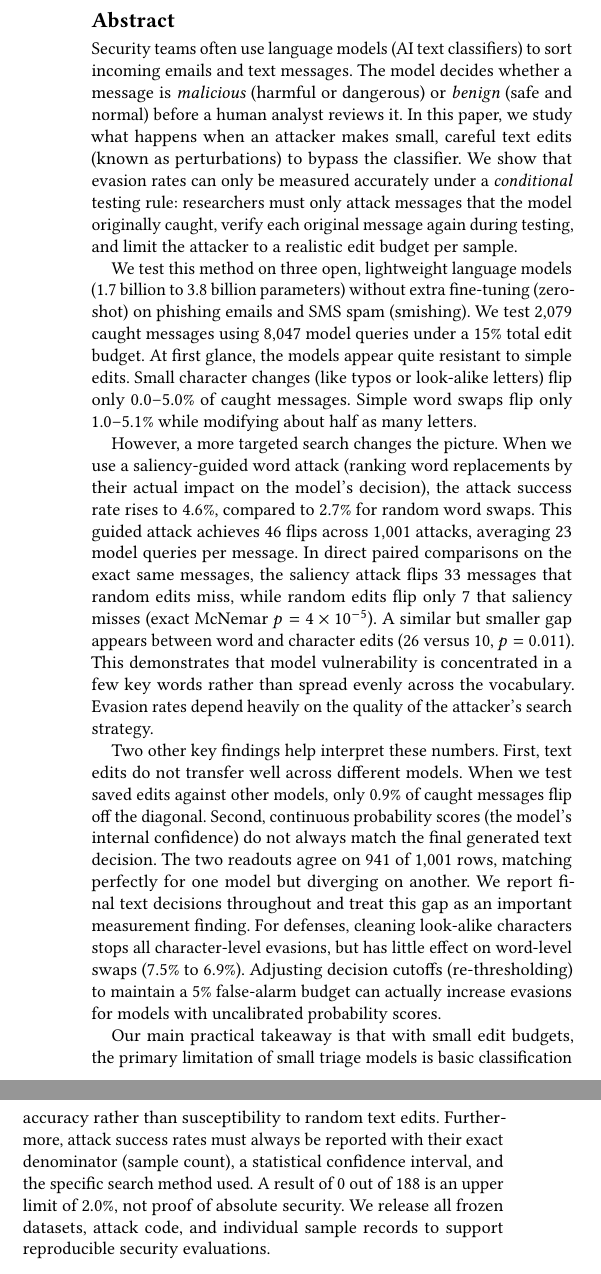
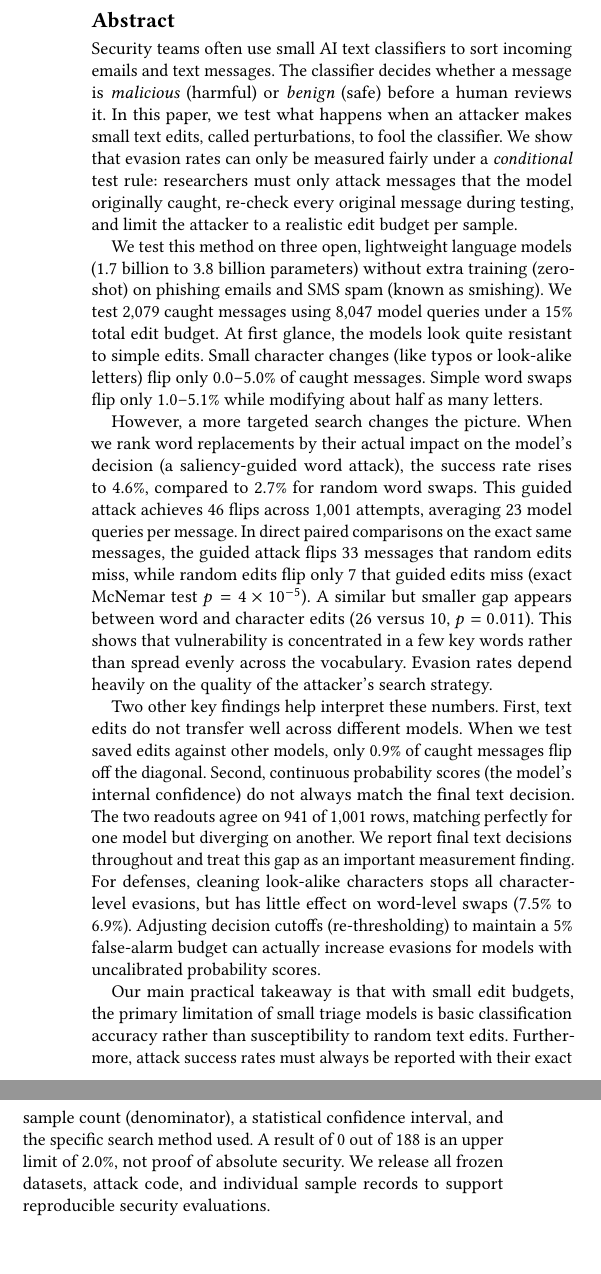
Before and after one commit to daud-glitch/SilentEvasion, a LaTeX paper (paper/main.tex, which reads paper/sections/00_abstract.tex): two parts of the columns of page 1 of 15, joined at a grey line, cut so that both start at the same text. Compiled offline with pdfLaTeX.

Commit message:
Rewrite the abstract in plain English and rebuild the PDF and Word files.
The abstract now defines each technical term (malicious, benign, perturbation)
where it first appears so the paper reads without a glossary, and the rebuilt
artefacts keep the PDF, DOCX and .tex sources in step.

```diff
--- a/paper/sections/00_abstract.tex
+++ b/paper/sections/00_abstract.tex
@@ -1,50 +1,50 @@
 \begin{abstract}
-Security teams often use language models (AI text classifiers) to sort incoming
-emails and text messages. The model decides whether a message is \emph{malicious}
-(harmful or dangerous) or \emph{benign} (safe and normal) before a human analyst
-reviews it. In this paper, we study what happens when an attacker makes small,
-careful text edits (known as perturbations) to bypass the classifier. We show
-that evasion rates can only be measured accurately under a \emph{conditional}
-testing rule: researchers must only attack messages that the model originally
-caught, verify each original message again during testing, and limit the attacker
-to a realistic edit budget per sample.
+Security teams often use small AI text classifiers to sort incoming emails and
+text messages. The classifier decides whether a message is \emph{malicious}
+(harmful) or \emph{benign} (safe) before a human reviews it. In this paper,
+we test what happens when an attacker makes small text edits, called
+perturbations, to fool the classifier. We show that evasion rates can only be
+measured fairly under a \emph{conditional} test rule: researchers must only
+attack messages that the model originally caught, re-check every original
+message during testing, and limit the attacker to a realistic edit budget per
+sample.
 
 We test this method on three open, lightweight language models (1.7 billion to
-3.8 billion parameters) without extra fine-tuning (zero-shot) on phishing emails
-and SMS spam (smishing). We test 2{,}079 caught messages using 8{,}047 model
-queries under a 15\% total edit budget. At first glance, the models appear
+3.8 billion parameters) without extra training (zero-shot) on phishing emails
+and SMS spam (known as smishing). We test 2{,}079 caught messages using 8{,}047
+model queries under a 15\% total edit budget. At first glance, the models look
 quite resistant to simple edits. Small character changes (like typos or
 look-alike letters) flip only 0.0--5.0\% of caught messages. Simple word swaps
 flip only 1.0--5.1\% while modifying about half as many letters.
 
-However, a more targeted search changes the picture. When we use a saliency-guided
-word attack (ranking word replacements by their actual impact on the model's
-decision), the attack success rate rises to 4.6\%, compared to 2.7\% for random
-word swaps. This guided attack achieves 46 flips across 1{,}001 attacks, averaging
-23 model queries per message. In direct paired comparisons on the exact same
-messages, the saliency attack flips 33 messages that random edits miss, while
-random edits flip only 7 that saliency misses (exact McNemar $p=4\times10^{-5}$).
-A similar but smaller gap appears between word and character edits (26 versus 10,
-$p=0.011$). This demonstrates that model vulnerability is concentrated in a few
-key words rather than spread evenly across the vocabulary. Evasion rates
-depend heavily on the quality of the attacker's search strategy.
+However, a more targeted search changes the picture. When we rank word
+replacements by their actual impact on the model's decision (a saliency-guided
+word attack), the success rate rises to 4.6\%, compared to 2.7\% for random word
+swaps. This guided attack achieves 46 flips across 1{,}001 attempts, averaging 23
+model queries per message. In direct paired comparisons on the exact same
+messages, the guided attack flips 33 messages that random edits miss, while
+random edits flip only 7 that guided edits miss (exact McNemar test
+$p=4\times10^{-5}$). A similar but smaller gap appears between word and
+character edits (26 versus 10, $p=0.011$). This shows that vulnerability is
+concentrated in a few key words rather than spread evenly across the vocabulary.
+Evasion rates depend heavily on the quality of the attacker's search strategy.
 
 Two other key findings help interpret these numbers. First, text edits do not
 transfer well across different models. When we test saved edits against other
-models, only 0.9\% of caught messages flip off the diagonal. Second, continuous
-probability scores (the model's internal confidence) do not always match the
-final generated text decision. The two readouts agree on 941 of 1{,}001 rows,
-matching perfectly for one model but diverging on another. We report final
-text decisions throughout and treat this gap as an important measurement
-finding. For defenses, cleaning look-alike characters stops all character-level
-evasions, but has little effect on word-level swaps (7.5\% to 6.9\%). Adjusting
-decision cutoffs (re-thresholding) to maintain a 5\% false-alarm budget can
-actually increase evasions for models with uncalibrated probability scores.
+models, only 0.9\% of caught messages flip off the diagonal. Second,
+continuous probability scores (the model's internal confidence) do not always
+match the final text decision. The two readouts agree on 941 of 1{,}001 rows,
+matching perfectly for one model but diverging on another. We report final text
+decisions throughout and treat this gap as an important measurement finding. For
+defenses, cleaning look-alike characters stops all character-level evasions,
+but has little effect on word-level swaps (7.5\% to 6.9\%). Adjusting decision
+cutoffs (re-thresholding) to maintain a 5\% false-alarm budget can actually
+increase evasions for models with uncalibrated probability scores.
 
 Our main practical takeaway is that with small edit budgets, the primary
 limitation of small triage models is basic classification accuracy rather than
 susceptibility to random text edits. Furthermore, attack success rates must
-always be reported with their exact denominator (sample count), a statistical
+always be reported with their exact sample count (denominator), a statistical
 confidence interval, and the specific search method used. A result of 0 out of
 188 is an upper limit of 2.0\%, not proof of absolute security. We release all
 frozen datasets, attack code, and individual sample records to support
```
Also changed, not shown: paper/main.pdf, 1 other file.
